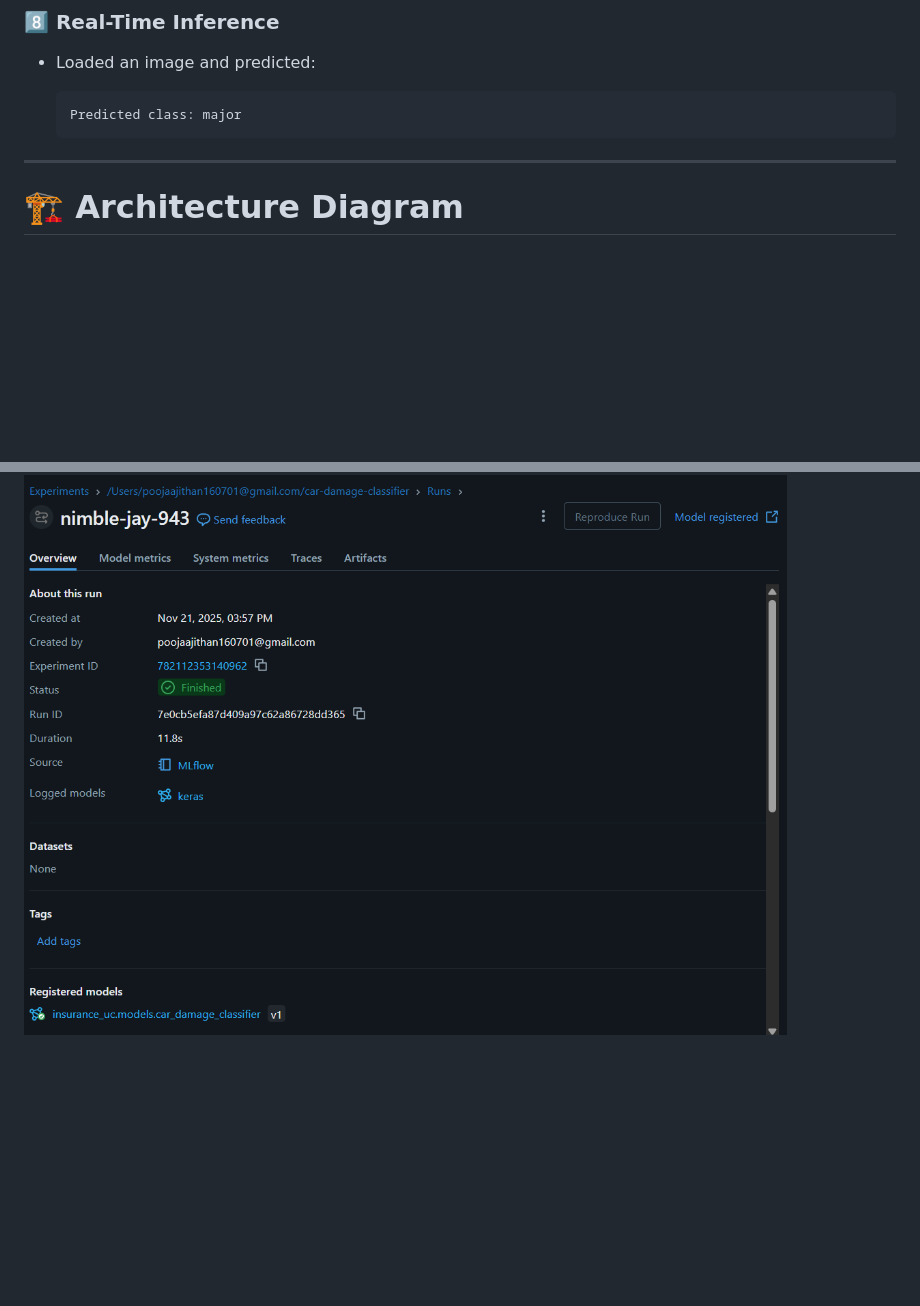
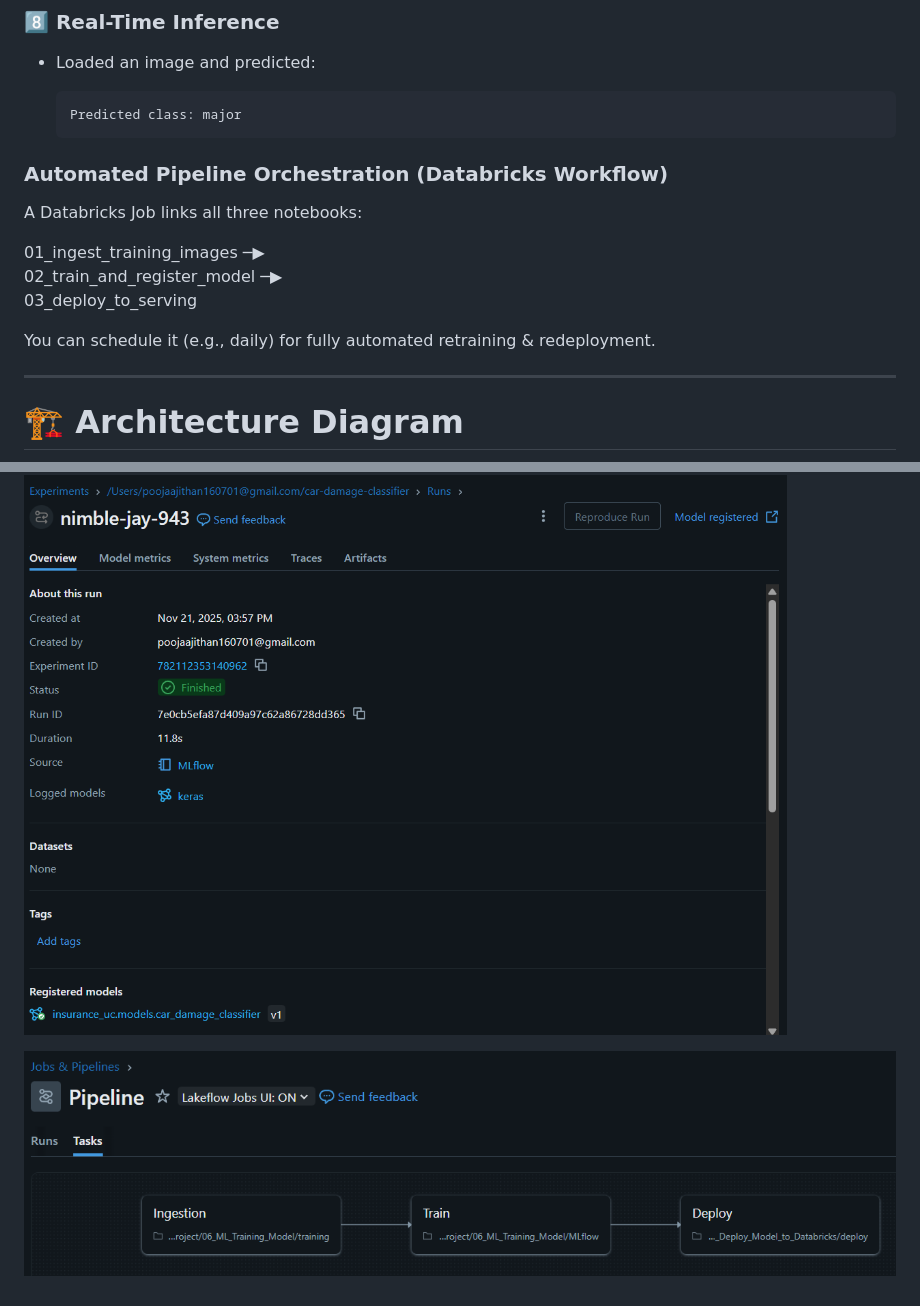
Before and after one commit to Pooja160701/Projects, a Markdown page: Databricks-end-to-end-project/REAME.md, 2 parts joined by grey strips. Drawn GitHub-style; pictures changed too: Databricks-end-to-end-project/image-1.png (added); blank space fills up the shorter version.

````diff
--- a/Databricks-end-to-end-project/REAME.md
+++ b/Databricks-end-to-end-project/REAME.md
@@ -93,6 +93,17 @@ car_damage_model_ep                                             # serving endpoi
   Predicted class: major
   ```
 
+### **Automated Pipeline Orchestration (Databricks Workflow)**
+
+A Databricks Job links all three notebooks:
+
+01_ingest_training_images ─▶
+02_train_and_register_model ─▶
+03_deploy_to_serving
+
+
+You can schedule it (e.g., daily) for fully automated retraining & redeployment.
+
 ---
 
 
@@ -105,3 +116,5 @@ car_damage_model_ep                                             # serving endpoi
 # 🎯 Output
 
 ![alt text](mlflow.png)
+
+![alt text](image-1.png)
````
